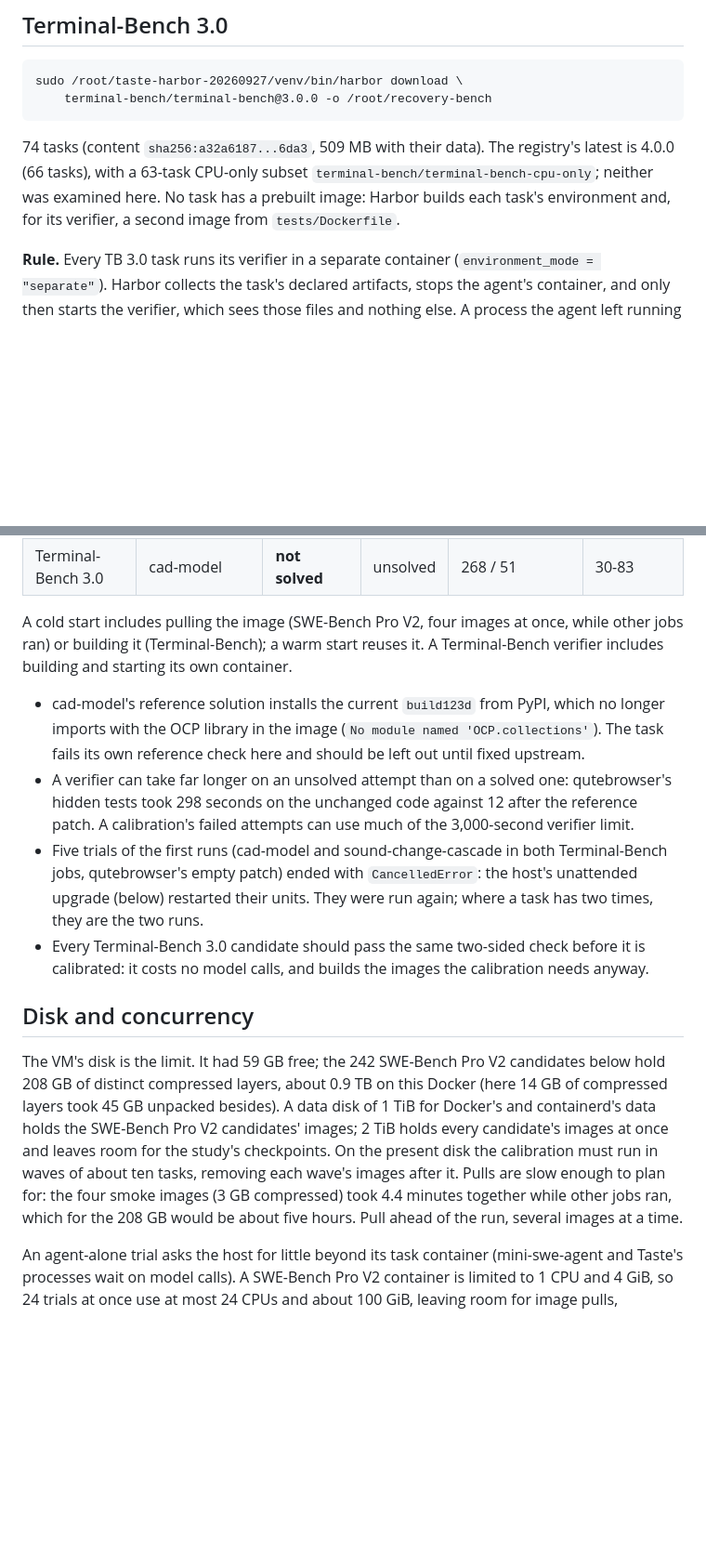
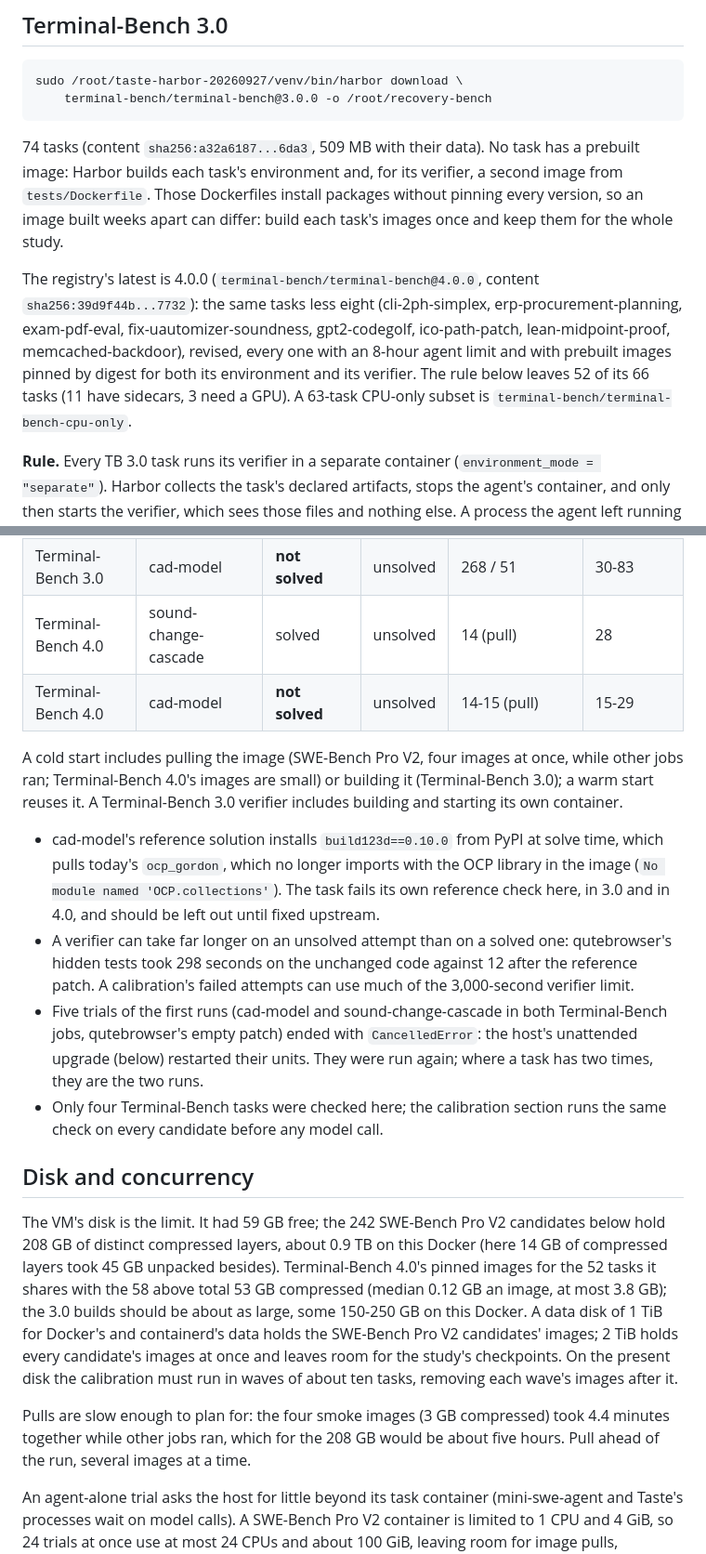
Before and after one commit to zanwenfu/taste-is-all-you-need, a Markdown page: infra/azure/recovery-benchmarks.md, 2 parts joined by grey strips. Shown at 93% size. Rendered like a GitHub page; blank space fills up the shorter version.

Commit message:
Add Terminal-Bench 4.0 and the reference check to the benchmark notes
Terminal-Bench 4.0 is 3.0 less eight tasks, with 8-hour agent limits and
images pinned by digest; the same rule leaves 52 of its 66, and its images
for those come to 53 GB compressed. Two of its tasks were checked with the
oracle and nop agents. The calibration now checks every Terminal-Bench
candidate's reference solution before any model call, sets the agent's own
cap explicitly, and explains why the call and command limits are raised.

Co-Authored-By: Claude Opus 5.5 <noreply@anthropic.com>
Claude-Session: https://claude.ai/code/session_01CZ8PQcxkkiZUuPi6erE4Ar

```diff
--- a/infra/azure/recovery-benchmarks.md
+++ b/infra/azure/recovery-benchmarks.md
@@ -60,11 +60,20 @@ share of compressed layers on disk.
     sudo /root/taste-harbor-20260927/venv/bin/harbor download \
         terminal-bench/terminal-bench@3.0.0 -o /root/recovery-bench
 
-74 tasks (content `sha256:a32a6187...6da3`, 509 MB with their data). The
-registry's latest is 4.0.0 (66 tasks), with a 63-task CPU-only subset
-`terminal-bench/terminal-bench-cpu-only`; neither was examined here. No task
-has a prebuilt image: Harbor builds each task's environment and, for its
-verifier, a second image from `tests/Dockerfile`.
+74 tasks (content `sha256:a32a6187...6da3`, 509 MB with their data). No
+task has a prebuilt image: Harbor builds each task's environment and, for its
+verifier, a second image from `tests/Dockerfile`. Those Dockerfiles install
+packages without pinning every version, so an image built weeks apart can
+differ: build each task's images once and keep them for the whole study.
+
+The registry's latest is 4.0.0 (`terminal-bench/terminal-bench@4.0.0`, content
+`sha256:39d9f44b...7732`): the same tasks less eight (cli-2ph-simplex,
+erp-procurement-planning, exam-pdf-eval, fix-uautomizer-soundness,
+gpt2-codegolf, ico-path-patch, lean-midpoint-proof, memcached-backdoor),
+revised, every one with an 8-hour agent limit and with prebuilt images pinned
+by digest for both its environment and its verifier. The rule below leaves 52
+of its 66 tasks (11 have sidecars, 3 need a GPU). A 63-task CPU-only subset is
+`terminal-bench/terminal-bench-cpu-only`.
 
 **Rule.** Every TB 3.0 task runs its verifier in a separate container
 (`environment_mode = "separate"`). Harbor collects the task's declared
@@ -197,15 +206,19 @@ model. Times are per trial, in seconds.
 | Terminal-Bench 3.0 | music-harmony | solved | unsolved | 268 / - | 110-143 |
 | Terminal-Bench 3.0 | sound-change-cascade | solved | unsolved | 277 / 50 | 80-191 |
 | Terminal-Bench 3.0 | cad-model | **not solved** | unsolved | 268 / 51 | 30-83 |
+| Terminal-Bench 4.0 | sound-change-cascade | solved | unsolved | 14 (pull) | 28 |
+| Terminal-Bench 4.0 | cad-model | **not solved** | unsolved | 14-15 (pull) | 15-29 |
 
 A cold start includes pulling the image (SWE-Bench Pro V2, four images at once,
-while other jobs ran) or building it (Terminal-Bench); a warm start reuses it.
-A Terminal-Bench verifier includes building and starting its own container.
+while other jobs ran; Terminal-Bench 4.0's images are small) or building it
+(Terminal-Bench 3.0); a warm start reuses it. A Terminal-Bench 3.0 verifier
+includes building and starting its own container.
 
-- cad-model's reference solution installs the current `build123d` from PyPI,
-  which no longer imports with the OCP library in the image
-  (`No module named 'OCP.collections'`). The task fails its own reference
-  check here and should be left out until fixed upstream.
+- cad-model's reference solution installs `build123d==0.10.0` from PyPI at
+  solve time, which pulls today's `ocp_gordon`, which no longer imports with
+  the OCP library in the image (`No module named 'OCP.collections'`). The task
+  fails its own reference check here, in 3.0 and in 4.0, and should be left
+  out until fixed upstream.
 - A verifier can take far longer on an unsolved attempt than on a solved one:
   qutebrowser's hidden tests took 298 seconds on the unchanged code against
   12 after the reference patch. A calibration's failed attempts can use much
@@ -214,22 +227,25 @@ A Terminal-Bench verifier includes building and starting its own container.
   Terminal-Bench jobs, qutebrowser's empty patch) ended with `CancelledError`:
   the host's unattended upgrade (below) restarted their units. They were run
   again; where a task has two times, they are the two runs.
-- Every Terminal-Bench 3.0 candidate should pass the same two-sided check
-  before it is calibrated: it costs no model calls, and builds the images the
-  calibration needs anyway.
+- Only four Terminal-Bench tasks were checked here; the calibration section
+  runs the same check on every candidate before any model call.
 
 ## Disk and concurrency
 
 The VM's disk is the limit. It had 59 GB free; the 242 SWE-Bench Pro V2
 candidates below hold 208 GB of distinct compressed layers, about 0.9 TB on
 this Docker (here 14 GB of compressed layers took 45 GB unpacked besides).
-A data disk of 1 TiB for Docker's and containerd's data holds the SWE-Bench
-Pro V2 candidates' images; 2 TiB holds every candidate's images at once and
-leaves room for the study's checkpoints. On the present disk the calibration
-must run in waves of about ten tasks, removing each wave's images after it. Pulls are slow enough to plan for: the
-four smoke images (3 GB compressed) took 4.4 minutes together while other jobs
-ran, which for the 208 GB would be about five hours. Pull ahead of the run,
-several images at a time.
+Terminal-Bench 4.0's pinned images for the 52 tasks it shares with the 58
+above total 53 GB compressed (median 0.12 GB an image, at most 3.8 GB); the
+3.0 builds should be about as large, some 150-250 GB on this Docker. A data
+disk of 1 TiB for Docker's and containerd's data holds the SWE-Bench Pro V2
+candidates' images; 2 TiB holds every candidate's images at once and leaves
+room for the study's checkpoints. On the present disk the calibration must
+run in waves of about ten tasks, removing each wave's images after it.
+
+Pulls are slow enough to plan for: the four smoke images (3 GB compressed)
+took 4.4 minutes together while other jobs ran, which for the 208 GB would be
+about five hours. Pull ahead of the run, several images at a time.
 
 An agent-alone trial asks the host for little beyond its task container
 (mini-swe-agent and Taste's processes wait on model calls). A SWE-Bench Pro V2
```
Also changed, not shown: other parts of infra/azure/recovery-benchmarks.md (+25 -12 lines).
